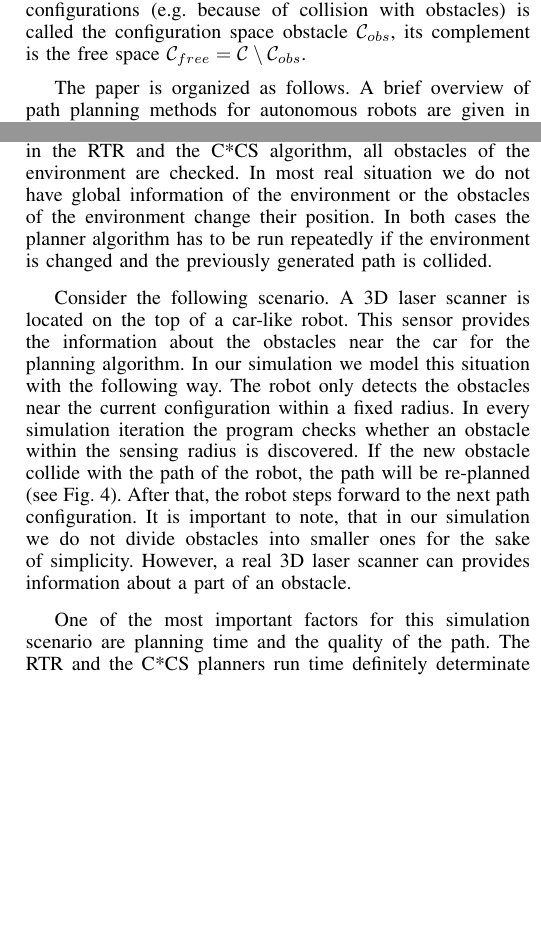
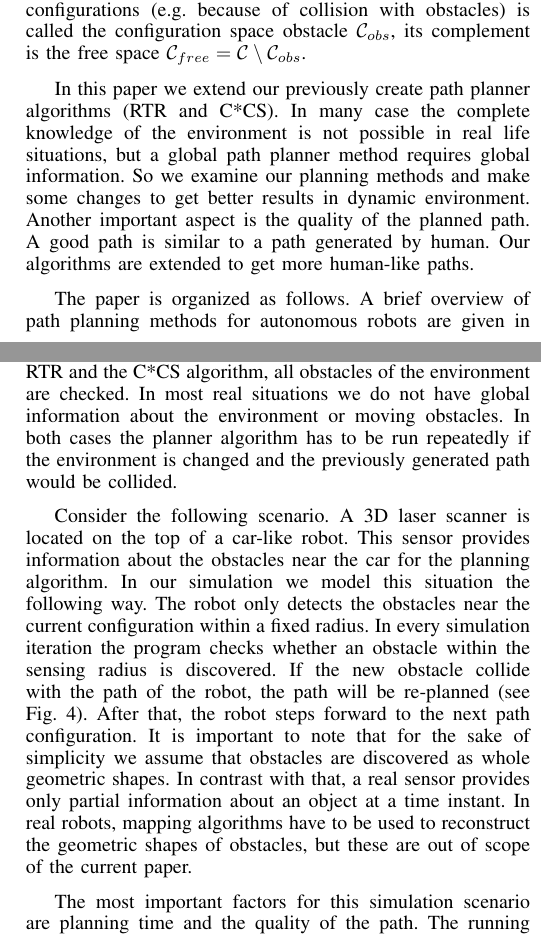
Before and after one commit to akosnagy2/Diploma, a LaTeX paper (ECBS-EERC2015/R1/KD_CsG_NA_ECBS-EERC2015.tex): two parts of the columns of pages 1 and 3 of 6, joined at a grey line, cut so that both start at the same text, the shorter picture padded with empty space. Compiled offline with pdfLaTeX; the source files are stored in an older character set and shown here as Unicode.

Commit message:
Domi javításai RTR-nél és Dinamikus Szimulációnál

```diff
--- a/ECBS-EERC2015/R1/KD_CsG_NA_ECBS-EERC2015.tex
+++ b/ECBS-EERC2015/R1/KD_CsG_NA_ECBS-EERC2015.tex
@@ -477,7 +477,9 @@ Driving support systems (e.g. parking assistant, collision avoidance) are increa
 
 From the perspective of motion planning, any robot can be described by its \emph{configuration}. For example, the configuration of a rigid mobile robot moving in a planar workspace $\mathcal{W} \subset \mathbb{R}^2$ can be given by $q = (x, y, \theta)$, a vector of its position and orientation in the configuration space $\mathcal{C}$. The set of not allowed configurations (e.g.\ because of collision with obstacles) is called the configuration space obstacle $\mathcal{C}_{obs}$, its complement is the free space $\mathcal{C}_{free} = \mathcal{C} \setminus \mathcal{C}_{obs}$.
 
-The paper is organized as follows. A brief overview of path planning methods for autonomous robots are given in Section~\ref{sec:related}. In Section~\ref{sec:RTR_CCS}, we shortly discuss our previously developed $RTR$ and $\CCS$ planning methods and show how these can be applied together to obtain feasible paths in narrow environments. Section~\ref{sec:arm} shows our enhanced method for sampling of the configuration space in the $\CCS$ algorithm. In Section~\ref{sec:static}, we present an extension to our path planning methods in order to generate human like paths. We show a planning strategy for environment, where farther obstacles are not known at the beginning in Section~\ref{sec:dynamic}. Conclusions and directions of future work are summarized in Section~\ref{sec:conclusions}.
+In this paper we extend our previously create path planner algorithms (RTR and C*CS). In many case the complete knowledge of the environment is not possible in real life situations, but a global path planner method requires global information. So we examine our planning methods and make some changes to get better results in dynamic environment. Another important aspect is the quality of the planned path. A good path is similar to a path generated by human. Our algorithms are extended to get more human-like paths.
+
+The paper is organized as follows. A brief overview of path planning methods for autonomous robots are given in Section~\ref{sec:related}. In Section~\ref{sec:RTR_CCS}, we shortly discuss our previously developed $RTR$ and $\CCS$ planning methods and show how these can be applied together to obtain feasible paths in narrow environments. Section~\ref{sec:arm} shows our enhanced method for sampling the configuration space in the $\CCS$ algorithm. We show a planning strategy for environment, where farther obstacles are not known at the beginning in Section~\ref{sec:dynamic}. In Section~\ref{sec:static}, we present an extension to our path planning methods in order to generate human-like paths. Conclusions and directions of future work are summarized in Section~\ref{sec:conclusions}.
 \section{Related Work}
 \label{sec:related}
 
@@ -485,7 +487,7 @@ Path planning for nonholonomic robots is not trivial even in absence of obstacle
 
 However, a useful planning algorithm has to generate paths in the presence of obstacles while taking into account the kinematic constraints of the vehicle as well. To the best of our knowledge, there is no general \emph{optimal} solution available for this problem. Thus generally, if obstacles are present, one should be satisfied with a \emph{feasible} solution which is not necessarily optimal. The majority of planning algorithms delivering a feasible solution can be grouped into two main categories. The first category consists of techniques that approximate a not necessarily feasible but collision-free initial geometric path by a sequence of feasible local paths obtained by a steering method~\cite{laumond94motionplanner}. In this case firstly a primary geometric path is planned which takes the obstacles and the shape of the robot into account, but does not care about the kinematic constraints. In a second phase, this path is iteratively subdivided and the parts are tried to be connected by a steering method. If the geometric path has a nonzero clearance $\varepsilon$ from the obstacles, and the steering method verifies the so called \emph{topological property}, then the approximation succeeds in finite time \cite{laumond98guidelines}.
 
-The second category involves sampling-based roadmap methods, which build a graph in order to capture the topology of $\mathcal{C}_{{free}}$ and use local steering methods to connect the graph nodes. A good survey of sampling-based planning methods can be found in \cite{lavalle06planning_chap5}. The majority of these are based on random sampling of the configuration space. Their popularity arise from the fact that they do not require an explicit representation of $\mathcal{C}_{{obs}}$. These methods proved to be successful in many planning problems, including high-dimensional configuration spaces. For example, the Probabilistic Roadmap Method (PRM)~\cite{kavraki96prm} and the Rapidly exploring Random Trees (RRT)~\cite{lavalle98rrt, lavalle01rrt} algorithms are common sampling based planners. The main idea of it is to incrementally build a search tree starting from the initial configuration in a way that the tree covers the free space rapidly and with gradually increasing resolution.
+The second category involves sampling-based roadmap methods, which build a graph in order to capture the topology of $\mathcal{C}_{{free}}$ and use local steering methods to connect the graph nodes. A good survey of sampling-based planning methods can be found in \cite{lavalle06planning_chap5}. The majority of these are based on random sampling of the configuration space. Their popularity arise from the fact that they do not require an explicit representation of $\mathcal{C}_{{obs}}$. These methods proved to be successful in many planning problems, including high-dimensional configuration spaces. For example, the Probabilistic Roadmap Method (PRM)~\cite{kavraki96prm} and the Rapidly exploring Random Trees (RRT)~\cite{lavalle98rrt, lavalle01rrt} algorithms are common sampling based planners. The main idea of RTR method is to incrementally build a search tree starting from the initial configuration in a way that the tree covers the free space rapidly and with gradually increasing resolution.
 
 \section{The RTR+C*CS Path Planner}
 \label{sec:RTR_CCS}
@@ -547,9 +549,9 @@ In this way the sample size can be reduced so that the possible solutions are st
 \section{Planning in Dynamic Environment}
 \label{sec:dynamic}
 
-Our presented path planning method requires global information about the environment. During collision detection in the RTR and the C*CS algorithm, all obstacles of the environment are checked. In most real situation we do not have global information of the environment or the obstacles of the environment change their position. In both cases the planner algorithm has to be run repeatedly if the environment is changed and the previously generated path is collided.
+Our presented path planning method requires global information about the environment. During collision detection in the RTR and the C*CS algorithm, all obstacles of the environment are checked. In most real situations we do not have global information about the environment or moving obstacles. In both cases the planner algorithm has to be run repeatedly if the environment is changed and the previously generated path would be collided.
 
-Consider the following scenario. A 3D laser scanner is located on the top of a car-like robot. This sensor provides the information about the obstacles near the car for the planning algorithm. In our simulation we model this situation with the following way. The robot only detects the obstacles near the current configuration within a fixed radius. In every simulation iteration the program checks whether an obstacle within the sensing radius is discovered. If the new obstacle collide with the path of the robot, the path will be re-planned (see \figurename~\ref{fig:dynamicSim_Phases}). After that, the robot steps forward to the next path configuration. It is important to note, that in our simulation we do not divide obstacles into smaller ones for the sake of simplicity. However, a real 3D laser scanner can provides information about a part of an obstacle.
+Consider the following scenario. A 3D laser scanner is located on the top of a car-like robot. This sensor provides information about the obstacles near the car for the planning algorithm. In our simulation we model this situation the following way. The robot only detects the obstacles near the current configuration within a fixed radius. In every simulation iteration the program checks whether an obstacle within the sensing radius is discovered. If the new obstacle collide with the path of the robot, the path will be re-planned (see \figurename~\ref{fig:dynamicSim_Phases}). After that, the robot steps forward to the next path configuration. It is important to note that for the sake of simplicity we assume that obstacles are discovered as whole geometric shapes. In contrast with that, a real sensor provides only partial information about an object at a time instant. In real robots, mapping algorithms have to be used to reconstruct the geometric shapes of obstacles, but these are out of scope of the current paper.
 
 \begin{figure}[tb]
     \centerline{
@@ -563,23 +565,21 @@ Consider the following scenario. A 3D laser scanner is located on the top of a c
     \label{subfig:phase3}}}
     \centerline{
-    \subfloat[]{\includegraphics[height=0.35\columnwidth]{.//figures/DynamicSim/plannedPath45N.pdf}
+    \subfloat[]{\includegraphics[height=0.42\columnwidth]{.//figures/DynamicSim/plannedPath45N.pdf}
     \label{subfig:phase4}}}
-    \caption{Five iteration of the simulation process for dynamic environment.}
+    \caption{Four iteration of the simulation process for dynamic environment. Dashed bordered obstacles are undiscovered.}
     \label{fig:dynamicSim_Phases}
 \end{figure}
 
-%The algorithm of the simulation process can be seen in Algorithm~\ref{alg:dynamicSim_Alg}. The $\mathcal{E}$ indicates the structure of the environment. This structure contains the geometrical representation of the obstacles. The $\mathcal{P}_{global}$ and the  $\mathcal{P}_{approx}$  indicate the global path generated by RTR planner and the approximated path feasible for car-like robots (C*CS planner). Both path are described with a configuration list. The loop variable of the simulation is \emph{i} and we run the simulation for \emph{L} iteration.
+The most important factors for this simulation scenario are planning time and the quality of the path. The running time of the RTR and C*CS algorithms definitely determine the planning time. In this Section we will focus on planning time and path quality.
 
-One of the most important factors for this simulation scenario are planning time and the quality of the path. The RTR and the C*CS planners run time definitely determinate the planning time. In this Section we will focus on planning time and path quality. The quality of the path will be discussed in Section~\ref{sec:static} too.
-
-We compare three difference planning strategy for dynamic environment. The strategies differ in re-planning method when the path is collided:
+We compare three different planning strategies for dynamic environments. The strategies differ in the re-planning method when the path is collided:
 \begin{itemize}
 	\item \emph{Global Re-Planning}: The path is re-planned from the robot current configuration to the goal configuration.
 	\item \emph{Local Re-Planning}: The path is re-planned from the robot current configuration to the end of the collided path segment.
 	\item \emph{Global Re-Planning with Tree Reservation}: Same as the first strategy, but the goal tree in the RTR algorithm remains.
 \end{itemize}
 
-\figurename~\ref{fig:dynamicSim_Global} shows \emph{Global Re-Planning} strategy for two situation. In these figures, we marked the configuration of the robot when it detects a new obstacle, the collided path segment and the goal configuration as well. In the first scenario (see \figurename~\ref{subfig:dynamicSim_Global_Good1}, \ref{subfig:dynamicSim_Global_Good2}), the path takes from the lower, left corner to the lower, right corner. We can see, that planning to the goal configuration makes a natural path for car-like robots in this situation. However, in the next scenario (\figurename~\ref{subfig:dynamicSim_Global_Bad1}, \ref{subfig:dynamicSim_Global_Bad2}) this planning method regenerates a long path segment unnecessary. In this situation, replanning only the collided segment would cost less computing capacity and makes more simple path as well.
+\figurename~\ref{fig:dynamicSim_Global} shows \emph{Global Re-Planning} strategy for two situations. In these figures, we marked the configuration of the robot when it detects a new obstacle, the collided path segment and the goal configuration as well. The undiscovered obstacles are drawn with dashed border. In the first scenario (see \figurename~\ref{subfig:dynamicSim_Global_Good1}, \ref{subfig:dynamicSim_Global_Good2}), the path takes from the lower, left corner to the lower, right corner. We can see that planning to the goal configuration makes a natural path for car-like robots in this situation. However, in the next scenario (\figurename~\ref{subfig:dynamicSim_Global_Bad1}, \ref{subfig:dynamicSim_Global_Bad2}) this planning method generates an unnecessarily difficult path after detecting the collision. One can guess that local re-planning, which replaces only the colliding path segment would result a more simple path in this situation.
 
 
 \begin{figure}[tb]
```
Also changed, not shown: ECBS-EERC2015/R1/KD_CsG_NA_ECBS-EERC2015.pdf, ECBS-EERC2015/R1/figures/DynamicSim/Global/plannedPath30C.pdf, ECBS-EERC2015/R1/figures/DynamicSim/Global/plannedPath30N.pdf, ECBS-EERC2015/R1/figures/DynamicSim/Global/plannedPath40C.pdf, ECBS-EERC2015/R1/figures/DynamicSim/Global/plannedPath40N.pdf, ECBS-EERC2015/R1/figures/DynamicSim/Local/plannedPath12C.pdf, ECBS-EERC2015/R1/figures/DynamicSim/Local/plannedPath12N.pdf, ECBS-EERC2015/R1/figures/DynamicSim/Local/plannedPath56C.pdf, ECBS-EERC2015/R1/figures/DynamicSim/Local/plannedPath56N.pdf, ECBS-EERC2015/R1/figures/DynamicSim/Local/plannedPath91C.pdf (deleted), ECBS-EERC2015/R1/figures/DynamicSim/Local/plannedPath91N.pdf (deleted), ECBS-EERC2015/R1/figures/DynamicSim/Phase0.pdf (deleted), ECBS-EERC2015/R1/figures/DynamicSim/Phase1.pdf (deleted), ECBS-EERC2015/R1/figures/DynamicSim/Phase2.pdf (deleted), 3 more files.
